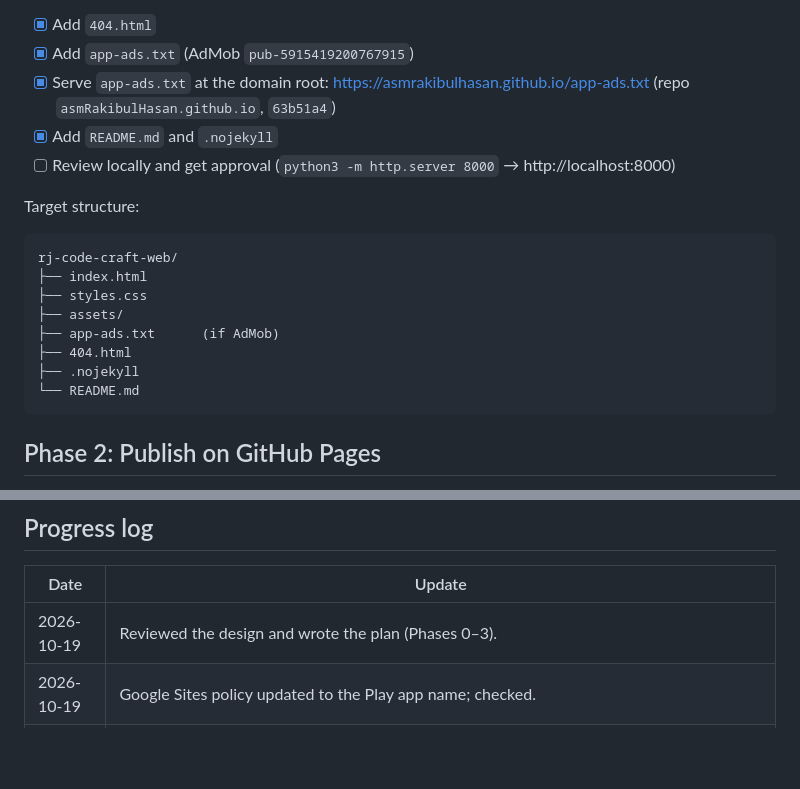
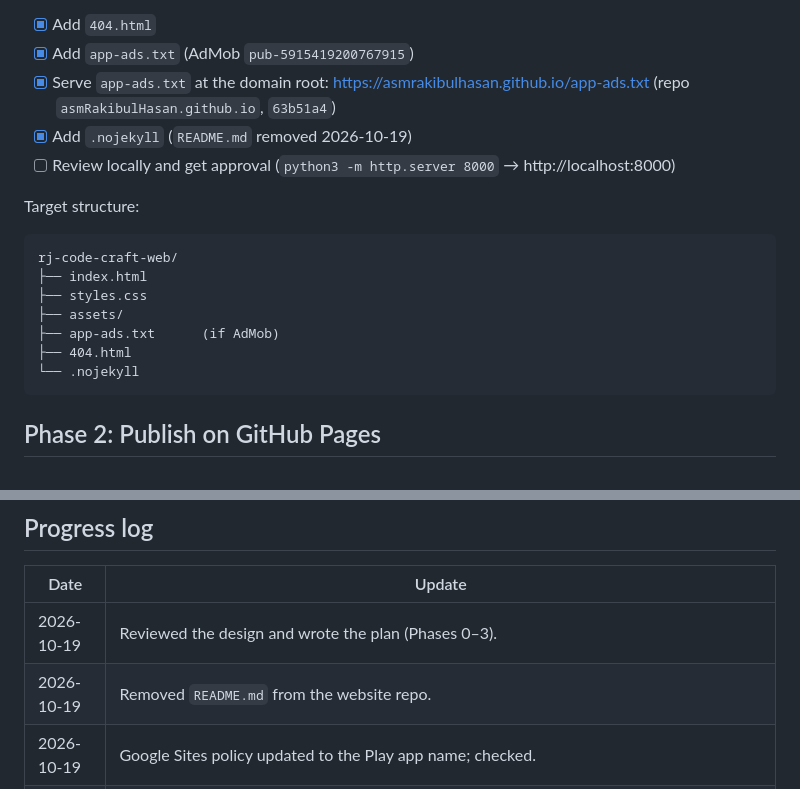
Before and after one commit to asmRakibulHasan/rj_code_craft_web, a Markdown page: PLAN.md, 2 parts joined by grey strips. GitHub-like rendering; blank space fills up the shorter version.

Commit message:
Remove README
Co-Authored-By: Claude Opus 5.5 <noreply@anthropic.com>

````diff
--- a/PLAN.md
+++ b/PLAN.md
@@ -26,7 +26,7 @@ Goal: turn the "RJ Code Craft Website" design into a static site, host it on Git
 - [x] Add `404.html`
 - [x] Add `app-ads.txt` (AdMob `pub-5915419200767915`)
 - [x] Serve `app-ads.txt` at the domain root: https://asmrakibulhasan.github.io/app-ads.txt (repo `asmRakibulHasan.github.io`, `63b51a4`)
-- [x] Add `README.md` and `.nojekyll`
+- [x] Add `.nojekyll` (`README.md` removed 2026-10-19)
 - [ ] Review locally and get approval (`python3 -m http.server 8000` → http://localhost:8000)
 
 Target structure:
@@ -37,8 +37,7 @@ rj-code-craft-web/
 ├── assets/
 ├── app-ads.txt      (if AdMob)
 ├── 404.html
-├── .nojekyll
-└── README.md
+└── .nojekyll
 ```
 
 ## Phase 2: Publish on GitHub Pages
@@ -80,6 +79,7 @@ rj-code-craft-web/
 | Date | Update |
 |------|--------|
 | 2026-10-19 | Reviewed the design and wrote the plan (Phases 0–3). |
+| 2026-10-19 | Removed `README.md` from the website repo. |
 | 2026-10-19 | Google Sites policy updated to the Play app name; checked. |
 | 2026-10-19 | Website added in Play Console; it now shows on the Play listing. |
 | 2026-10-19 | Website live on GitHub Pages; all links checked. Created the `asmRakibulHasan.github.io` repo; `app-ads.txt` is live at the domain root. |
````
Also changed, not shown: README.md (deleted, +0 -27 lines).
